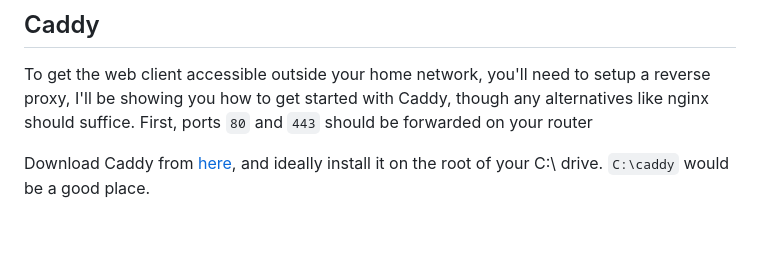
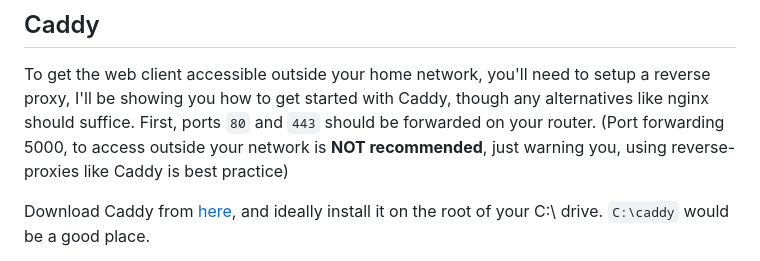
Before and after one commit to Panos-Jr/Depth-Controller, a Markdown page: README.md, the part around the change. Drawn GitHub-style; blank space fills up the shorter version.

```diff
--- a/README.md
+++ b/README.md
@@ -32,7 +32,7 @@ Quick note: If you are planning to do this on a LAN with your friends, you don't
 
 ## Caddy
 To get the web client accessible outside your home network, you'll need to setup a reverse proxy, I'll be showing you how to get started with Caddy, though any alternatives like nginx should suffice.
-First, ports `80` and `443` should be forwarded on your router
+First, ports `80` and `443` should be forwarded on your router. (Port forwarding 5000, to access outside your network is <b>NOT recommended</b>, just warning you, using reverse-proxies like Caddy is best practice)
 
 Download Caddy from <a href="https://caddyserver.com/">here</a>, and ideally install it on the root of your C:\ drive. `C:\caddy` would be a good place.
 
```
